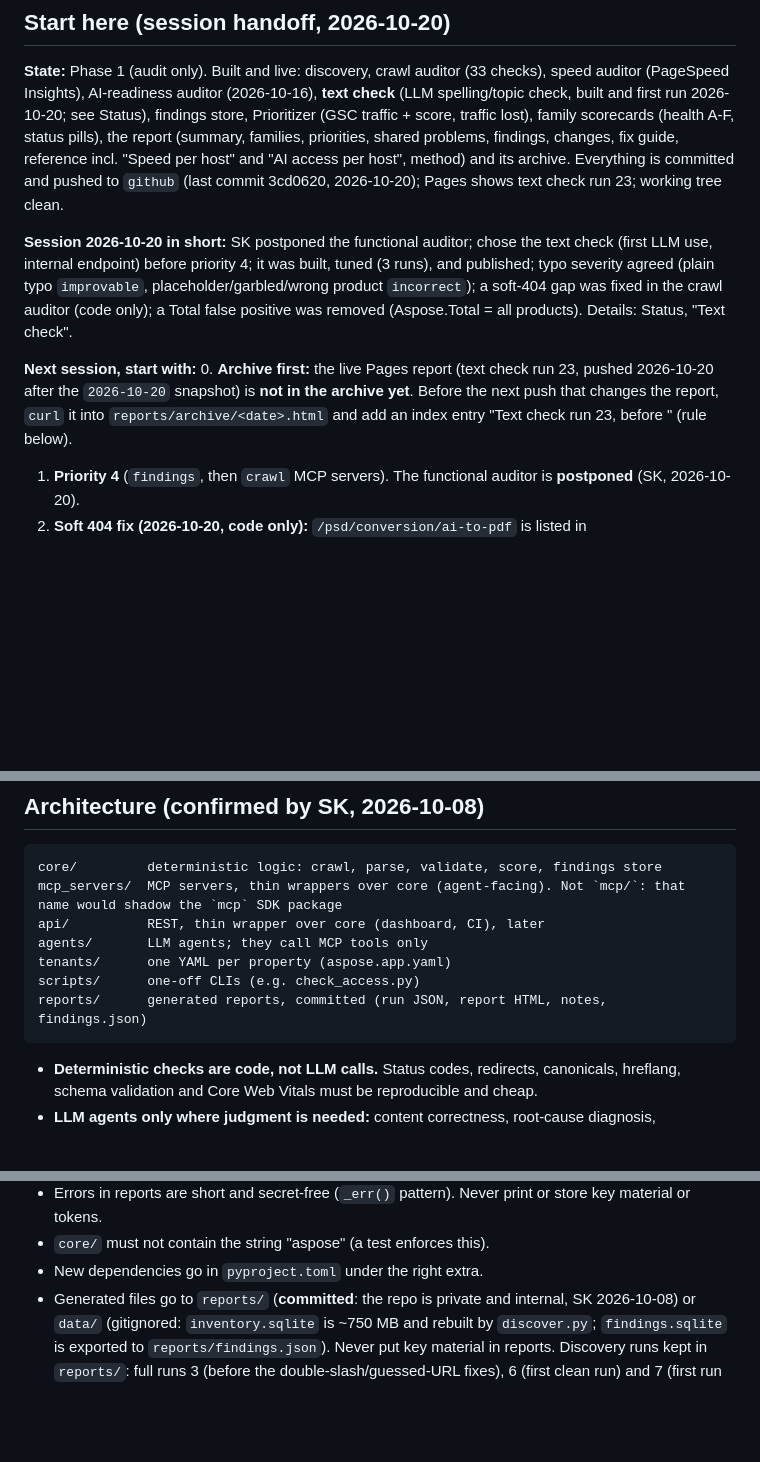
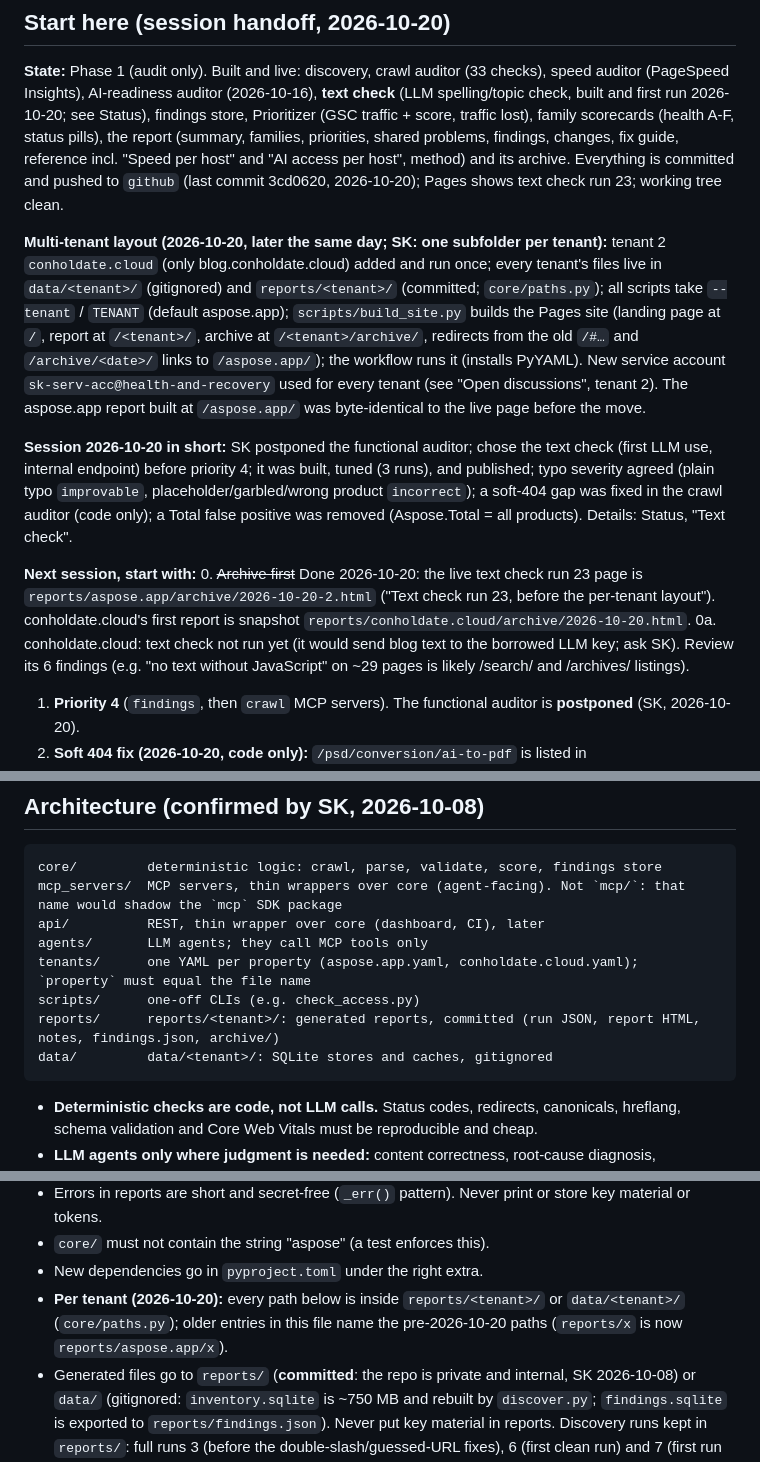
Before and after one commit to shoaibkhan-aspose/health-and-recovery, a Markdown page: CLAUDE.md, 3 parts joined by grey strips. GitHub-like rendering; blank space fills up the shorter version.

````diff
--- a/CLAUDE.md
+++ b/CLAUDE.md
@@ -12,10 +12,13 @@ Domain-agnostic agents that audit a web property, report what is broken, not opt
 
 **State:** Phase 1 (audit only). Built and live: discovery, crawl auditor (33 checks), speed auditor (PageSpeed Insights), AI-readiness auditor (2026-10-16), **text check** (LLM spelling/topic check, built and first run 2026-10-20; see Status), findings store, Prioritizer (GSC traffic + score, traffic lost), family scorecards (health A-F, status pills), the report (summary, families, priorities, shared problems, findings, changes, fix guide, reference incl. "Speed per host" and "AI access per host", method) and its archive. Everything is committed and pushed to `github` (last commit 3cd0620, 2026-10-20); Pages shows text check run 23; working tree clean.
 
+**Multi-tenant layout (2026-10-20, later the same day; SK: one subfolder per tenant):** tenant 2 `conholdate.cloud` (only blog.conholdate.cloud) added and run once; every tenant's files live in `data/<tenant>/` (gitignored) and `reports/<tenant>/` (committed; `core/paths.py`); all scripts take `--tenant` / `TENANT` (default aspose.app); `scripts/build_site.py` builds the Pages site (landing page at `/`, report at `/<tenant>/`, archive at `/<tenant>/archive/`, redirects from the old `/#…` and `/archive/<date>/` links to `/aspose.app/`); the workflow runs it (installs PyYAML). New service account `sk-serv-acc@health-and-recovery` used for every tenant (see "Open discussions", tenant 2). The aspose.app report built at `/aspose.app/` was byte-identical to the live page before the move.
+
 **Session 2026-10-20 in short:** SK postponed the functional auditor; chose the text check (first LLM use, internal endpoint) before priority 4; it was built, tuned (3 runs), and published; typo severity agreed (plain typo `improvable`, placeholder/garbled/wrong product `incorrect`); a soft-404 gap was fixed in the crawl auditor (code only); a Total false positive was removed (Aspose.Total = all products). Details: Status, "Text check".
 
 **Next session, start with:**
-0. **Archive first:** the live Pages report (text check run 23, pushed 2026-10-20 after the `2026-10-20` snapshot) is **not in the archive yet**. Before the next push that changes the report, `curl` it into `reports/archive/<date>.html` and add an index entry "Text check run 23, before <change>" (rule below).
+0. ~~Archive first~~ Done 2026-10-20: the live text check run 23 page is `reports/aspose.app/archive/2026-10-20-2.html` ("Text check run 23, before the per-tenant layout"). conholdate.cloud's first report is snapshot `reports/conholdate.cloud/archive/2026-10-20.html`.
+0a. conholdate.cloud: text check not run yet (it would send blog text to the borrowed LLM key; ask SK). Review its 6 findings (e.g. "no text without JavaScript" on ~29 pages is likely /search/ and /archives/ listings).
 1. **Priority 4** (`findings`, then `crawl` MCP servers). The functional auditor is **postponed** (SK, 2026-10-20).
 2. **Soft 404 fix (2026-10-20, code only):** `/psd/conversion/ai-to-pdf` is listed in `/psd/sitemap.en.xml`, answers 302 to `/psd/page404?url=...` (HTTP 200, generic PSD title, H1 "There is an error on this page or it does not exist"); the crawl audit called it only a temporary redirect (its URL rule needed a separator before "404"). `soft_404` now matches `page404`-style targets and error wording in the H1; on run 15 data it adds only this page. Takes effect at the next crawl run: then count how many psd (and other) sitemap URLs end at page404.
 3. **Remind SK to get a dedicated LLM key** (see Open items) until he says it is in place.
@@ -110,9 +115,10 @@ core/         deterministic logic: crawl, parse, validate, score, findings store
 mcp_servers/  MCP servers, thin wrappers over core (agent-facing). Not `mcp/`: that name would shadow the `mcp` SDK package
 api/          REST, thin wrapper over core (dashboard, CI), later
 agents/       LLM agents; they call MCP tools only
-tenants/      one YAML per property (aspose.app.yaml)
+tenants/      one YAML per property (aspose.app.yaml, conholdate.cloud.yaml); `property` must equal the file name
 scripts/      one-off CLIs (e.g. check_access.py)
-reports/      generated reports, committed (run JSON, report HTML, notes, findings.json)
+reports/      reports/<tenant>/: generated reports, committed (run JSON, report HTML, notes, findings.json, archive/)
+data/         data/<tenant>/: SQLite stores and caches, gitignored
 ```
 
 - **Deterministic checks are code, not LLM calls.** Status codes, redirects, canonicals, hreflang, schema validation and Core Web Vitals must be reproducible and cheap.
@@ -255,6 +261,7 @@ Conventions:
 - Errors in reports are short and secret-free (`_err()` pattern). Never print or store key material or tokens.
 - `core/` must not contain the string "aspose" (a test enforces this).
 - New dependencies go in `pyproject.toml` under the right extra.
+- **Per tenant (2026-10-20):** every path below is inside `reports/<tenant>/` or `data/<tenant>/` (`core/paths.py`); older entries in this file name the pre-2026-10-20 paths (`reports/x` is now `reports/aspose.app/x`).
 - Generated files go to `reports/` (**committed**: the repo is private and internal, SK 2026-10-08) or `data/` (gitignored: `inventory.sqlite` is ~750 MB and rebuilt by `discover.py`; `findings.sqlite` is exported to `reports/findings.json`). Never put key material in reports. Discovery runs kept in `reports/`: full runs 3 (before the double-slash/guessed-URL fixes), 6 (first clean run) and 7 (first run in the findings store). Sample runs 1, 2, 4 were deleted; run 5 was stopped early and has no file. Commit only full runs; delete sample-run JSON before committing. Audits share `data/audit.sqlite` (gitignored; run ids count across auditors). Run JSONs kept in `reports/`: crawl audit run 15, speed audit run 12, AI audit run 16, text check run 23 (earlier crawl runs 5-9 and AI run 14 deleted as superseded).
 
 ## Multi-tenant rule
````
Also changed, not shown: other parts of CLAUDE.md (+13 -11 lines), docs/architecture/site-health-architecture.png, 1 other file.
